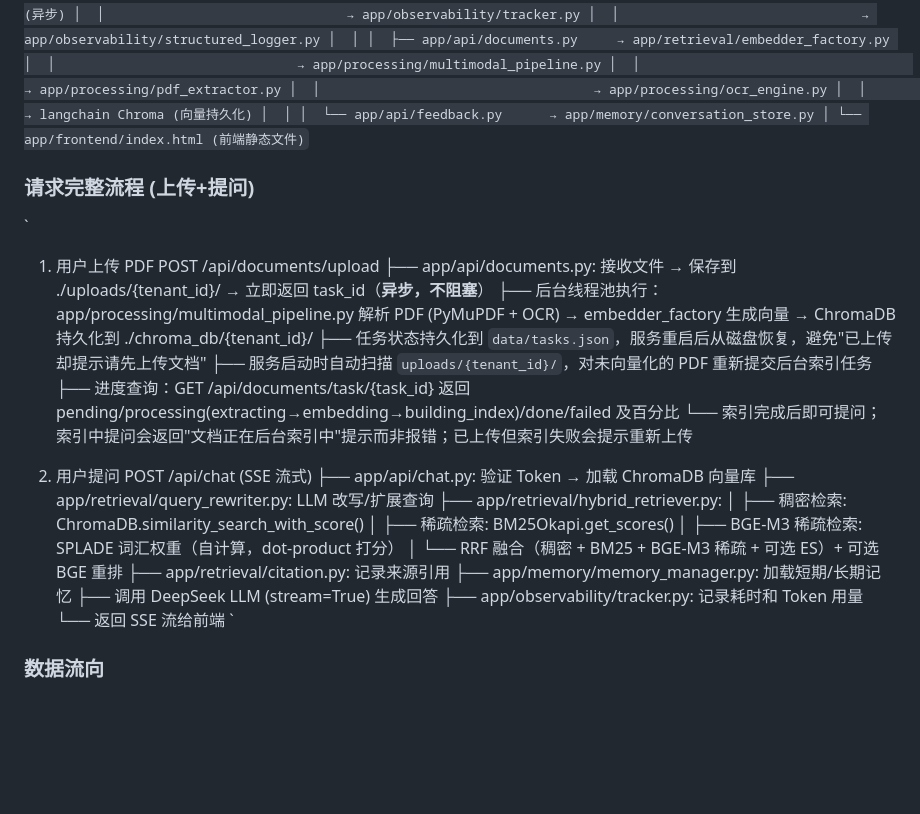
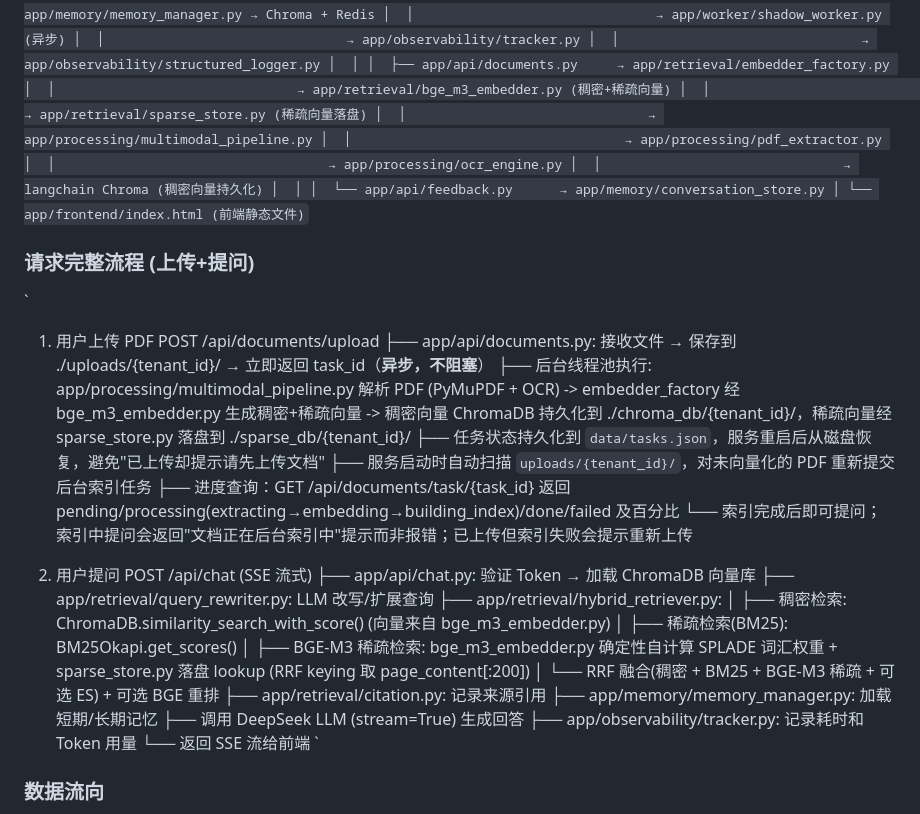
Before and after one commit to Sprayming/Practical-LLM-Projects, a Markdown page: legal-doc-rag/README.md, the part around the change. GitHub-like rendering; blank space fills up the shorter version.

Commit message:
docs(legal-doc-rag): 模块调用链与请求流程补上 bge_m3_embedder/sparse_store 两个检索新节点

```diff
--- a/legal-doc-rag/README.md
+++ b/legal-doc-rag/README.md
@@ -946,7 +946,7 @@ app/main.py (FastAPI 入口)
     │  ├── app/api/auth.py          → app/tenant/auth.py (SQLite)
     │  │                               └── app/core/config.py
     │  │
-    │  ├── app/api/chat.py          → app/retrieval/embedder_factory.py → 本地 BGE-M3 Embedding
+    │  ├── app/api/chat.py          → app/retrieval/embedder_factory.py → app/retrieval/bge_m3_embedder.py (BGE-M3 稠密+稀疏双路)
     │  │                               → app/retrieval/hybrid_retriever.py → BM25 + Dense + RRF
     │  │                               → app/retrieval/query_rewriter.py → DeepSeek LLM
     │  │                               → app/retrieval/citation.py
@@ -957,10 +957,12 @@ app/main.py (FastAPI 入口)
     │  │                               → app/observability/structured_logger.py
     │  │
     │  ├── app/api/documents.py     → app/retrieval/embedder_factory.py
+    │  │                               → app/retrieval/bge_m3_embedder.py (稠密+稀疏向量)
+    │  │                               → app/retrieval/sparse_store.py (稀疏向量落盘)
     │  │                               → app/processing/multimodal_pipeline.py
     │  │                                   → app/processing/pdf_extractor.py
     │  │                                   → app/processing/ocr_engine.py
-    │  │                               → langchain Chroma (向量持久化)
+    │  │                               → langchain Chroma (稠密向量持久化)
     │  │
     │  └── app/api/feedback.py      → app/memory/conversation_store.py
     │
@@ -973,7 +975,7 @@ app/main.py (FastAPI 入口)
 1. 用户上传 PDF
    POST /api/documents/upload
    ├── app/api/documents.py: 接收文件 → 保存到 ./uploads/{tenant_id}/ → 立即返回 task_id（**异步，不阻塞**）
-   ├── 后台线程池执行：app/processing/multimodal_pipeline.py 解析 PDF (PyMuPDF + OCR) → embedder_factory 生成向量 → ChromaDB 持久化到 ./chroma_db/{tenant_id}/
+   ├── 后台线程池执行: app/processing/multimodal_pipeline.py 解析 PDF (PyMuPDF + OCR) -> embedder_factory 经 bge_m3_embedder.py 生成稠密+稀疏向量 -> 稠密向量 ChromaDB 持久化到 ./chroma_db/{tenant_id}/，稀疏向量经 sparse_store.py 落盘到 ./sparse_db/{tenant_id}/
    ├── 任务状态持久化到 `data/tasks.json`，服务重启后从磁盘恢复，避免"已上传却提示请先上传文档"
    ├── 服务启动时自动扫描 `uploads/{tenant_id}/`，对未向量化的 PDF 重新提交后台索引任务
    ├── 进度查询：GET /api/documents/task/{task_id} 返回 pending/processing(extracting→embedding→building_index)/done/failed 及百分比
@@ -984,10 +986,10 @@ app/main.py (FastAPI 入口)
    ├── app/api/chat.py: 验证 Token → 加载 ChromaDB 向量库
    ├── app/retrieval/query_rewriter.py: LLM 改写/扩展查询
    ├── app/retrieval/hybrid_retriever.py:
-   │   ├── 稠密检索: ChromaDB.similarity_search_with_score()
-   │   ├── 稀疏检索: BM25Okapi.get_scores()
-   │   ├── BGE-M3 稀疏检索: SPLADE 词汇权重（自计算，dot-product 打分）
-   │   └── RRF 融合（稠密 + BM25 + BGE-M3 稀疏 + 可选 ES）+ 可选 BGE 重排
+   │   ├── 稠密检索: ChromaDB.similarity_search_with_score() (向量来自 bge_m3_embedder.py)
+   │   ├── 稀疏检索(BM25): BM25Okapi.get_scores()
+   │   ├── BGE-M3 稀疏检索: bge_m3_embedder.py 确定性自计算 SPLADE 词汇权重 + sparse_store.py 落盘 lookup (RRF keying 取 page_content[:200])
+   │   └── RRF 融合(稠密 + BM25 + BGE-M3 稀疏 + 可选 ES) + 可选 BGE 重排
    ├── app/retrieval/citation.py: 记录来源引用
    ├── app/memory/memory_manager.py: 加载短期/长期记忆
    ├── 调用 DeepSeek LLM (stream=True) 生成回答
```
